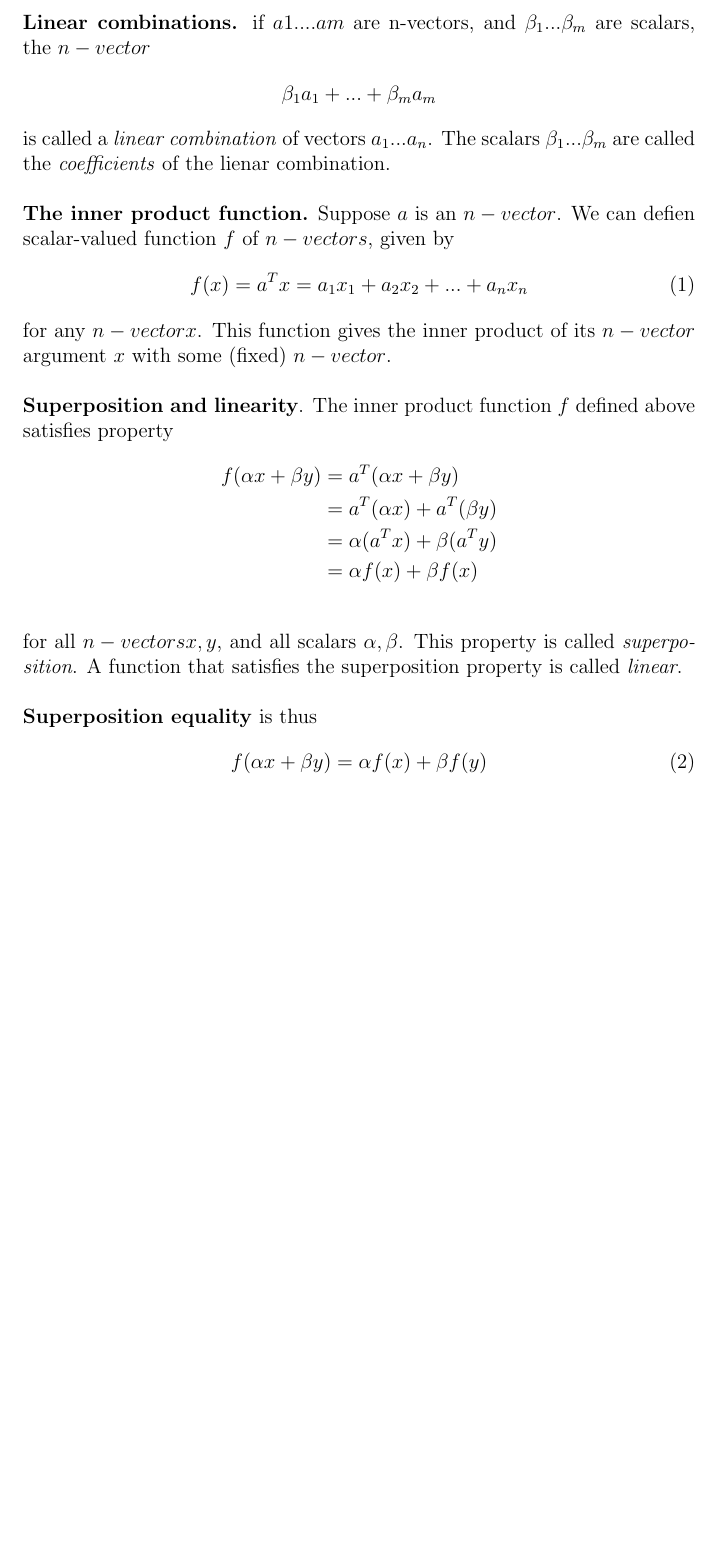
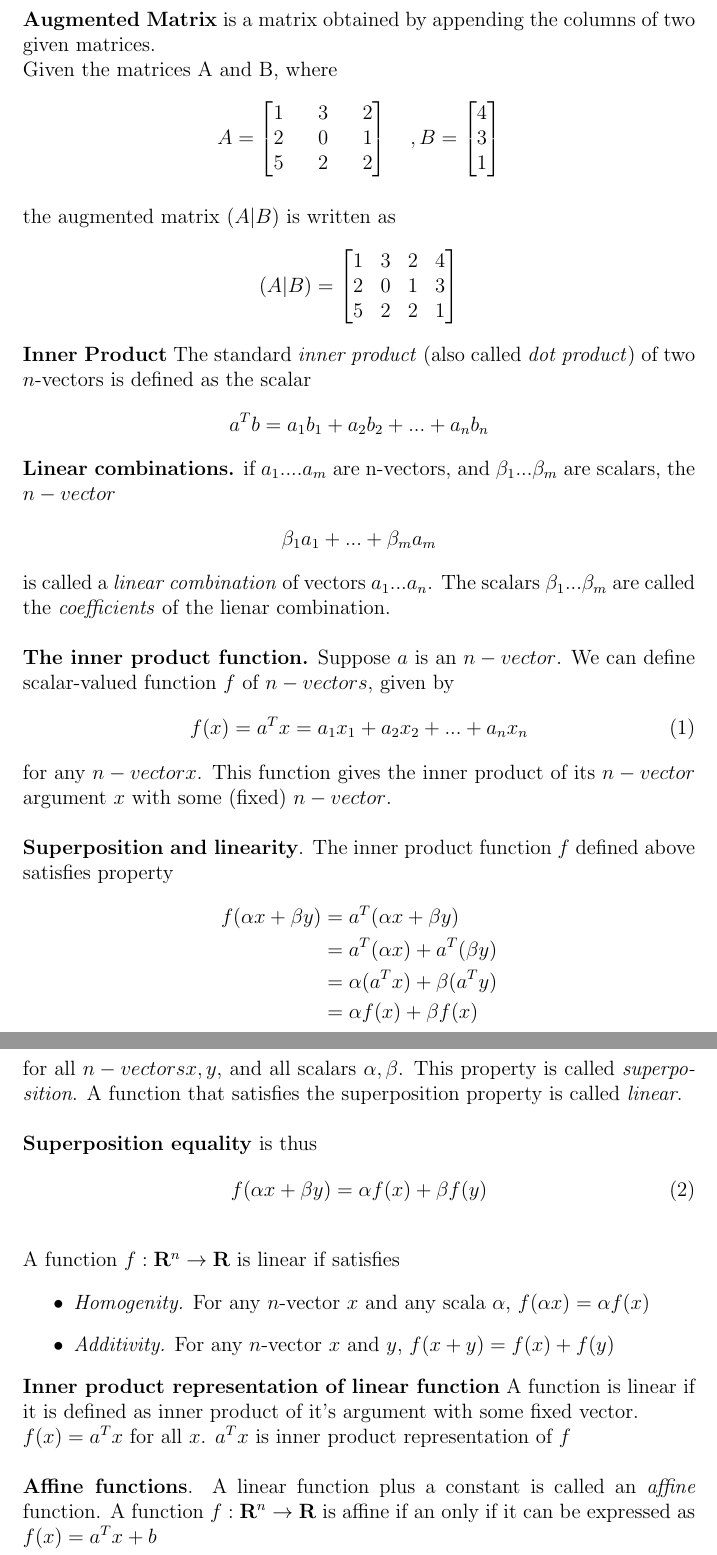
Before and after one commit to tjiptomangun/realistic_ray_tracing_doodle, a LaTeX document (notes/vectors.tex): part of the page before the commit and two parts of pages 1 and 2 of 2 after it, the two joined at a grey line, cut at the place of the change, the shorter picture padded with empty space. Compiled offline with pdfLaTeX.

Commit message:
some basic theories

```diff
--- a/notes/vectors.tex
+++ b/notes/vectors.tex
@@ -8,8 +8,41 @@
 \title{Notes on Vectors}
 
 \begin{document}
+\textbf{Augmented Matrix} is a matrix obtained by appending the columns of two given matrices.\\
+Given the matrices A and B, where
+$$
+A =
+\begin{bmatrix}
+1 && 3 && 2 \\
+2 && 0 && 1 \\
+5 && 2 && 2
+\end{bmatrix}
+\quad
+, B =
+\begin{bmatrix}
+4 \\
+3 \\
+1
+\end{bmatrix}
+$$
+\\
+the augmented matrix $(A|B)$ is written as
+$$
+(A|B) =
+\begin{bmatrix}
+1 & 3 & 2 & 4\\
+2 & 0 & 1 & 3\\
+5 & 2 & 2 & 1
+\end{bmatrix}
+$$
+\textbf{Inner Product}
+The standard \textit{inner product} (also called \textit{dot product}) of two $n$-vectors is defined as the scalar
+\begin{align*}
+a^Tb = a_1b_1 + a_2b_2 + ... + a_nb_n
+\end{align*}
+
 \textbf{Linear combinations.}
-if $a1....am$ are n-vectors, and $\beta_1...\beta_m$ are scalars, the $n-vector$
+if $a_1....a_m$ are n-vectors, and $\beta_1...\beta_m$ are scalars, the $n-vector$
 \begin{align*}
 \beta_1a_1+...+\beta_ma_m
 \end{align*}
@@ -17,7 +50,7 @@ is called a \textit{linear combination} of vectors $a_1...a_n$. The scalars $\be
  are called the \textit{coefficients} of the lienar combination.
 \\
 \\
-\textbf{The inner product function.} Suppose $a$ is an $n-vector$. We can defien scalar-valued
+\textbf{The inner product function.} Suppose $a$ is an $n-vector$. We can define scalar-valued
 function $f$ of $n-vectors$, given by
 \begin{equation}
 f(x) = a^Tx = a_1x_1 + a_2x_2+...+a_nx_n
@@ -43,4 +76,21 @@ for all $n-vectors x, y$, and all scalars $\alpha, \beta$. This property is call
 \begin{equation}
 f(\alpha x + \beta y) = \alpha f(x) + \beta f(y)
 \end{equation}
+\\
+A function  $ f: \mathbf{R}^n \to \mathbf{R} $ is linear if satisfies
+\begin{itemize}
+\item \textit{Homogenity.} For any $n$-vector $x$ and any scala $\alpha$, $f(\alpha x) = \alpha f(x)$
+\item \textit{Additivity.} For any $n$-vector $x$ and $y$, $f(x + y) = f(x) + f(y)$
+\end{itemize}
+
+\textbf{Inner product representation of linear function}
+A function is linear if it is defined as inner product of it's argument with some fixed vector.
+
+$f(x) = a^Tx$ for all $x$.
+$a^Tx$ is inner product representation of $f$
+\\
+\\
+\textbf{Affine functions}. A linear function plus a constant is called an \textit{affine} function.
+A function $f: \mathbf{R} ^n \to \mathbf{R}$ is affine if an only if it can be expressed as $f(x) = a^T x + b$
+
 \end{document}
```
Also changed, not shown: notes/vectors.pdf.
